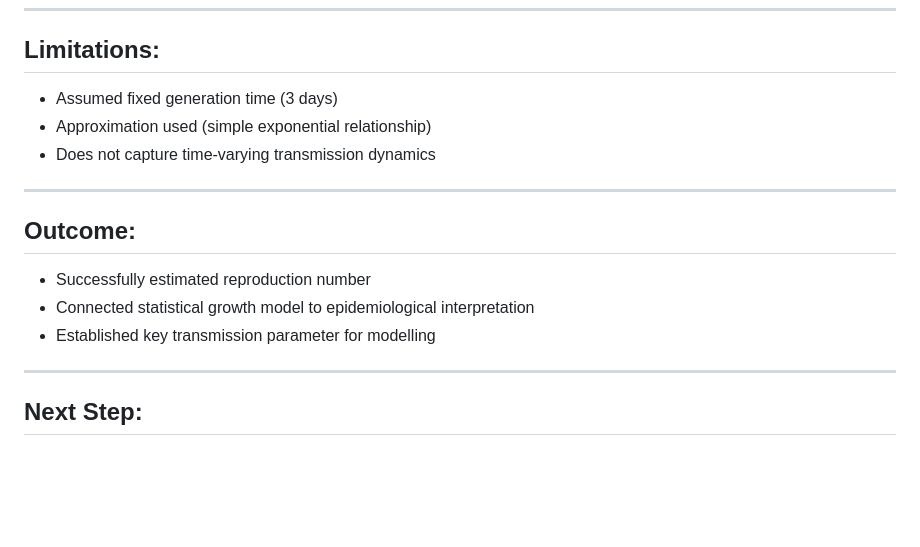
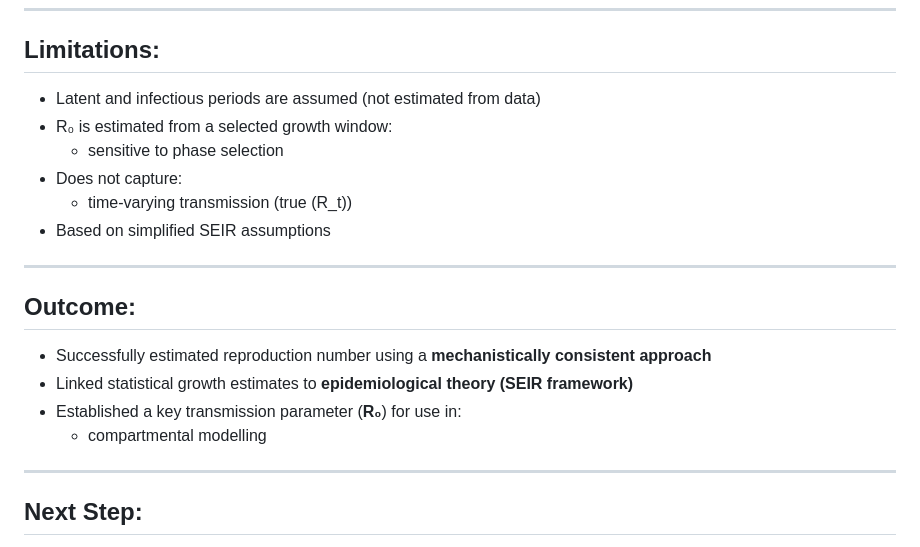
Before and after one commit to rahulbalwan/influenza-epidemic-modelling, a Markdown page: docs/learning-journal.md, the part around one of its changes. Rendered like a GitHub page; blank space fills up the shorter version.

```diff
--- a/docs/learning-journal.md
+++ b/docs/learning-journal.md
@@ -429,17 +437,21 @@
 
 ## Limitations:
 
-* Assumed fixed generation time (3 days)
-* Approximation used (simple exponential relationship)
-* Does not capture time-varying transmission dynamics
+* Latent and infectious periods are assumed (not estimated from data)
+* R₀ is estimated from a selected growth window:
+  * sensitive to phase selection
+* Does not capture:
+  * time-varying transmission (true \(R_t\))
+* Based on simplified SEIR assumptions
 
 ---
 
 ## Outcome:
 
-* Successfully estimated reproduction number
-* Connected statistical growth model to epidemiological interpretation
-* Established key transmission parameter for modelling
+* Successfully estimated reproduction number using a **mechanistically consistent approach**
+* Linked statistical growth estimates to **epidemiological theory (SEIR framework)**
+* Established a key transmission parameter (**R₀**) for use in:
+  * compartmental modelling
 
 ---
 
```
Also changed, not shown: other parts of docs/learning-journal.md (+32 -24 lines).
